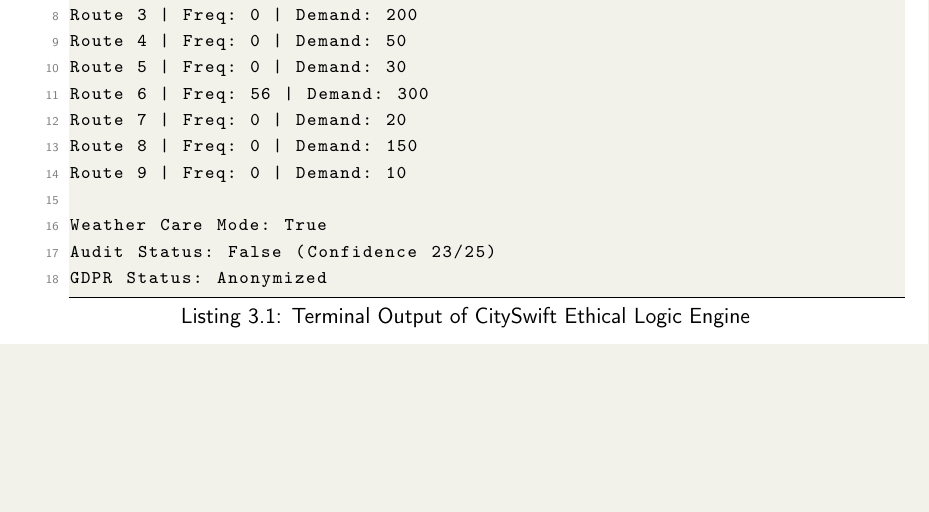
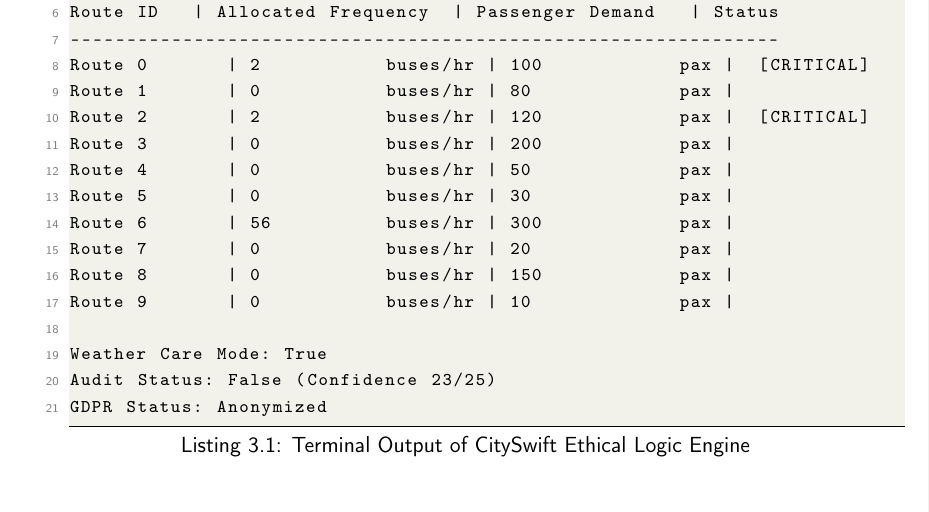
Before and after one commit to jose-r-morera/ethics-reflective-portfolio, a LaTeX thesis (report/report.tex): part of page 18 of 24, cut at the place of the change, the shorter picture padded with empty space. Compiled offline with pdfLaTeX.

Commit message:
implemented professional tabular output with units for ethical engine

```diff
--- a/report/report.tex
+++ b/report/report.tex
@@ -572,10 +569,16 @@
-Route 3 | Freq: 0 | Demand: 200
-Route 4 | Freq: 0 | Demand: 50
-Route 5 | Freq: 0 | Demand: 30
-Route 6 | Freq: 56 | Demand: 300
-Route 7 | Freq: 0 | Demand: 20
-Route 8 | Freq: 0 | Demand: 150
-Route 9 | Freq: 0 | Demand: 10
+
+Route ID   | Allocated Frequency  | Passenger Demand   | Status
+---------------------------------------------------------------
+Route 0       | 2           buses/hr | 100            pax |  [CRITICAL]
+Route 1       | 0           buses/hr | 80             pax |
+Route 2       | 2           buses/hr | 120            pax |  [CRITICAL]
+Route 3       | 0           buses/hr | 200            pax |
+Route 4       | 0           buses/hr | 50             pax |
+Route 5       | 0           buses/hr | 30             pax |
+Route 6       | 56          buses/hr | 300            pax |
+Route 7       | 0           buses/hr | 20             pax |
+Route 8       | 0           buses/hr | 150            pax |
+Route 9       | 0           buses/hr | 10             pax |
 
 Weather Care Mode: True
 Audit Status: False (Confidence 23/25)
```
Also changed, not shown: report/report.pdf, report/z3_success_output.png, report/report.tex (3 more changed lines), 3 other files.
